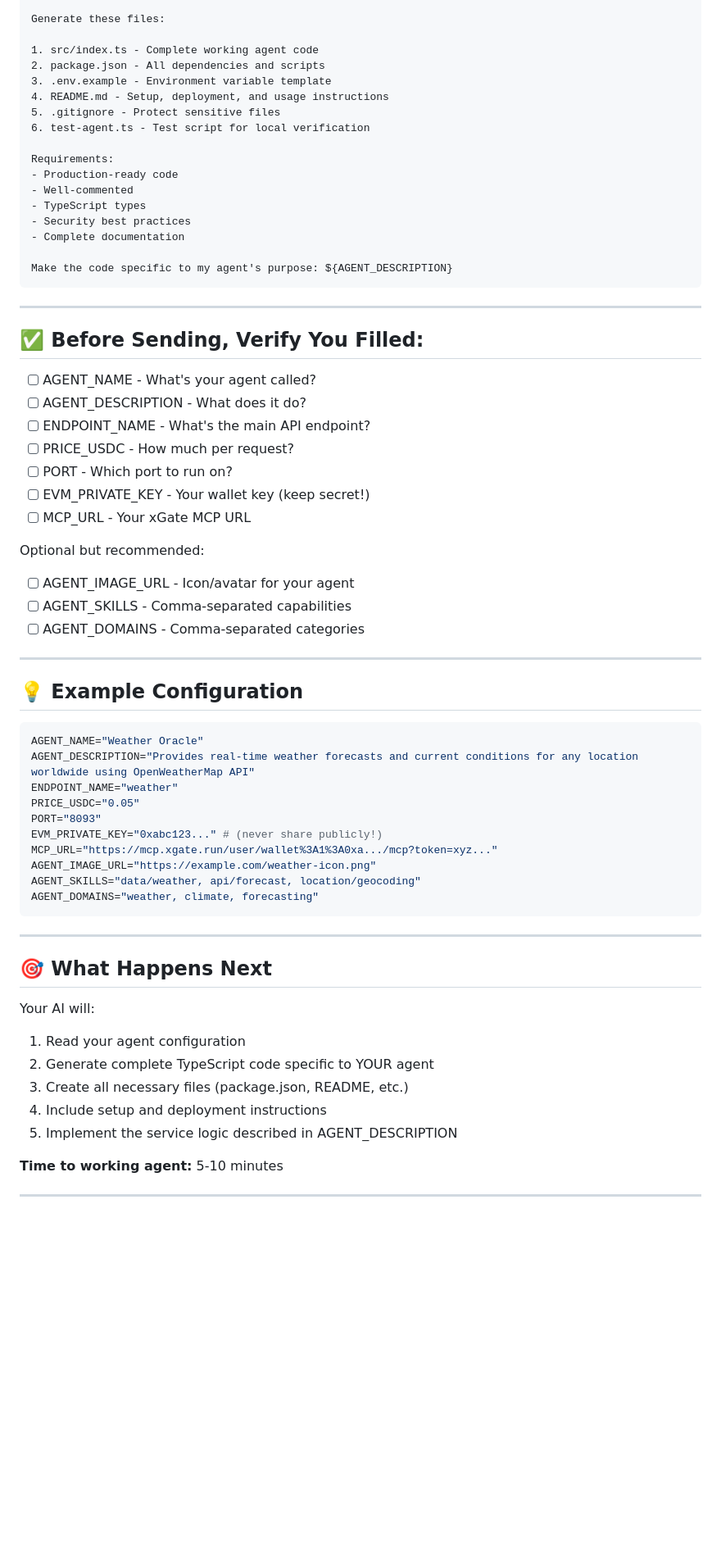
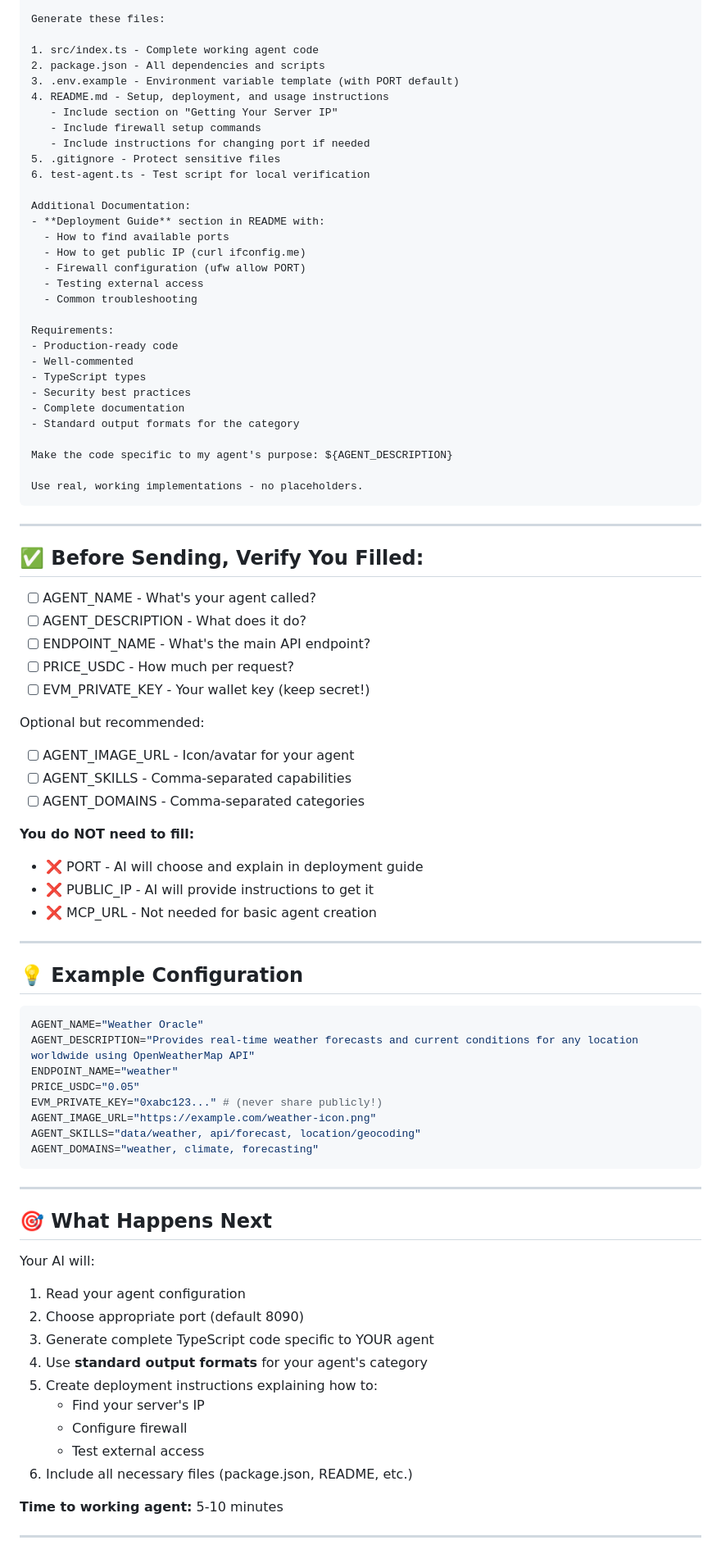
Before and after one commit to Calcutatator/daydreams-agent-templates, a Markdown page: QUICK_AGENT_PROMPT.md, the part around one of its changes. Shown at 82% size. Rendered like a GitHub page; blank space fills up the shorter version.

````diff
--- a/QUICK_AGENT_PROMPT.md
+++ b/QUICK_AGENT_PROMPT.md
@@ -166,10 +200,21 @@ Generate these files:
 
 1. src/index.ts - Complete working agent code
 2. package.json - All dependencies and scripts
-3. .env.example - Environment variable template
+3. .env.example - Environment variable template (with PORT default)
 4. README.md - Setup, deployment, and usage instructions
+   - Include section on "Getting Your Server IP"
+   - Include firewall setup commands
+   - Include instructions for changing port if needed
 5. .gitignore - Protect sensitive files
 6. test-agent.ts - Test script for local verification
+
+Additional Documentation:
+- **Deployment Guide** section in README with:
+  - How to find available ports
+  - How to get public IP (curl ifconfig.me)
+  - Firewall configuration (ufw allow PORT)
+  - Testing external access
+  - Common troubleshooting
 
 Requirements:
 - Production-ready code
@@ -177,8 +222,11 @@ Requirements:
 - TypeScript types
 - Security best practices
 - Complete documentation
+- Standard output formats for the category
 
 Make the code specific to my agent's purpose: ${AGENT_DESCRIPTION}
+
+Use real, working implementations - no placeholders.
 ```
 
 ---
@@ -189,14 +237,17 @@ Make the code specific to my agent's purpose: ${AGENT_DESCRIPTION}
 - [ ] AGENT_DESCRIPTION - What does it do?
 - [ ] ENDPOINT_NAME - What's the main API endpoint?
 - [ ] PRICE_USDC - How much per request?
-- [ ] PORT - Which port to run on?
 - [ ] EVM_PRIVATE_KEY - Your wallet key (keep secret!)
-- [ ] MCP_URL - Your xGate MCP URL
 
 Optional but recommended:
 - [ ] AGENT_IMAGE_URL - Icon/avatar for your agent
 - [ ] AGENT_SKILLS - Comma-separated capabilities
 - [ ] AGENT_DOMAINS - Comma-separated categories
+
+**You do NOT need to fill:**
+- ❌ PORT - AI will choose and explain in deployment guide
+- ❌ PUBLIC_IP - AI will provide instructions to get it
+- ❌ MCP_URL - Not needed for basic agent creation
 
 ---
 
@@ -207,9 +258,7 @@ AGENT_NAME="Weather Oracle"
 AGENT_DESCRIPTION="Provides real-time weather forecasts and current conditions for any location worldwide using OpenWeatherMap API"
 ENDPOINT_NAME="weather"
 PRICE_USDC="0.05"
-PORT="8093"
 EVM_PRIVATE_KEY="0xabc123..." # (never share publicly!)
-MCP_URL="https://mcp.xgate.run/user/wallet%3A1%3A0xa.../mcp?token=xyz..."
 AGENT_IMAGE_URL="https://example.com/weather-icon.png"
 AGENT_SKILLS="data/weather, api/forecast, location/geocoding"
 AGENT_DOMAINS="weather, climate, forecasting"
@@ -221,10 +270,14 @@ AGENT_DOMAINS="weather, climate, forecasting"
 
 Your AI will:
 1. Read your agent configuration
-2. Generate complete TypeScript code specific to YOUR agent
-3. Create all necessary files (package.json, README, etc.)
-4. Include setup and deployment instructions
-5. Implement the service logic described in AGENT_DESCRIPTION
+2. Choose appropriate port (default 8090)
+3. Generate complete TypeScript code specific to YOUR agent
+4. Use **standard output formats** for your agent's category
+5. Create deployment instructions explaining how to:
+   - Find your server's IP
+   - Configure firewall
+   - Test external access
+6. Include all necessary files (package.json, README, etc.)
 
 **Time to working agent:** 5-10 minutes
 
````
Also changed, not shown: other parts of QUICK_AGENT_PROMPT.md (+51 -17 lines), SUMMARY_FOR_USER.md (added, +151 -0 lines).
